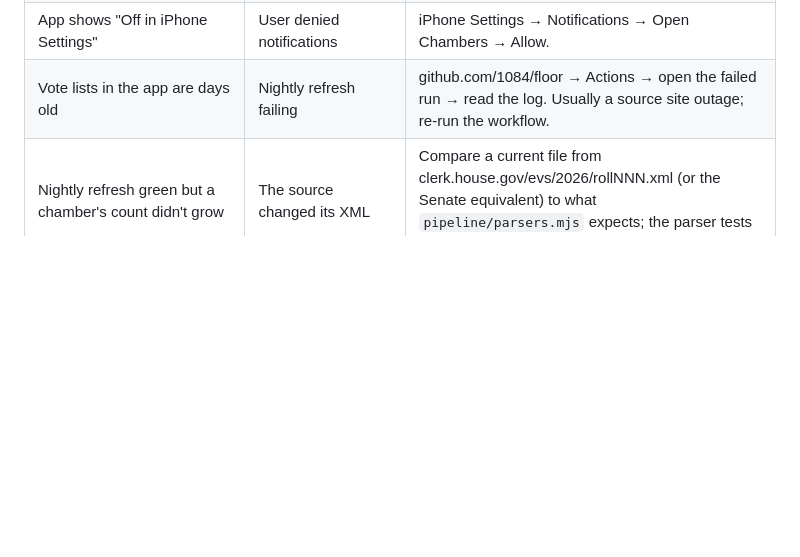
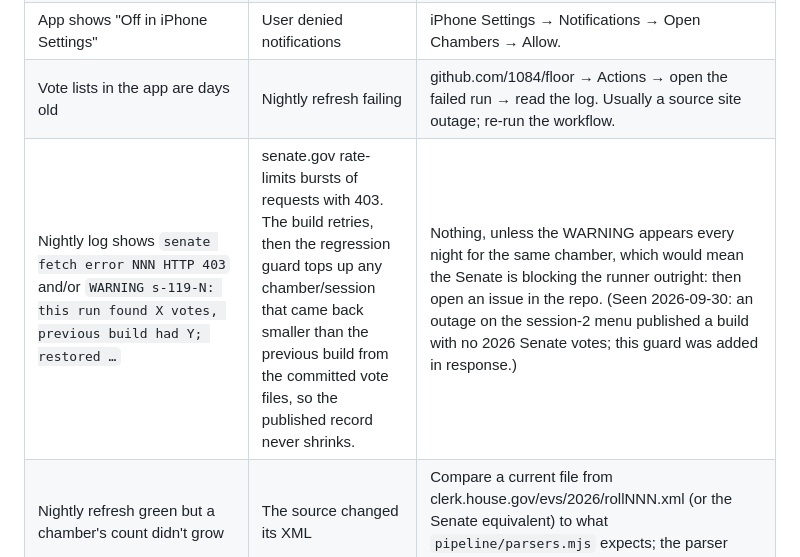
Before and after one commit to 1084/open-chambers, a Markdown page: ADMIN.md, the part around the change. Drawn GitHub-style; blank space fills up the shorter version.

Commit message:
ADMIN.md: senate.gov 403s and the regression guard
Co-Authored-By: Claude Fable 5.1 <noreply@anthropic.com>
Claude-Session: https://claude.ai/code/session_01DBwtCGfhoVhVakUKWf4YVG

```diff
--- a/ADMIN.md
+++ b/ADMIN.md
@@ -100,6 +100,7 @@ To force a poll right now instead of waiting for the cron:
 | App shows "Couldn't register" with an error line | Native push plumbing | The error text says what. `no valid aps-environment entitlement`: the profile was made before Push was enabled on the App ID; regenerate the profile and rebuild. |
 | App shows "Off in iPhone Settings" | User denied notifications | iPhone Settings → Notifications → Open Chambers → Allow. |
 | Vote lists in the app are days old | Nightly refresh failing | github.com/1084/floor → Actions → open the failed run → read the log. Usually a source site outage; re-run the workflow. |
+| Nightly log shows `senate fetch error NNN HTTP 403` and/or `WARNING s-119-N: this run found X votes, previous build had Y; restored …` | senate.gov rate-limits bursts of requests with 403. The build retries, then the regression guard tops up any chamber/session that came back smaller than the previous build from the committed vote files, so the published record never shrinks. | Nothing, unless the WARNING appears every night for the same chamber, which would mean the Senate is blocking the runner outright: then open an issue in the repo. (Seen 2026-09-30: an outage on the session-2 menu published a build with no 2026 Senate votes; this guard was added in response.) |
 | Nightly refresh green but a chamber's count didn't grow | The source changed its XML | Compare a current file from clerk.house.gov/evs/2026/rollNNN.xml (or the Senate equivalent) to what `pipeline/parsers.mjs` expects; the parser tests in `test/` show the shapes. |
 | ios-release build fails at "Import signing certificate" | Certificate or profile expired (both are issued for one year) | Repeat README section B5 for the expired item and update the matching GitHub secret. |
 | ios-release fails at "Export and upload" with an authentication error | App Store Connect API key revoked | Generate a new key (README B5, third item) and update the three `ASC_*` secrets. |
```
